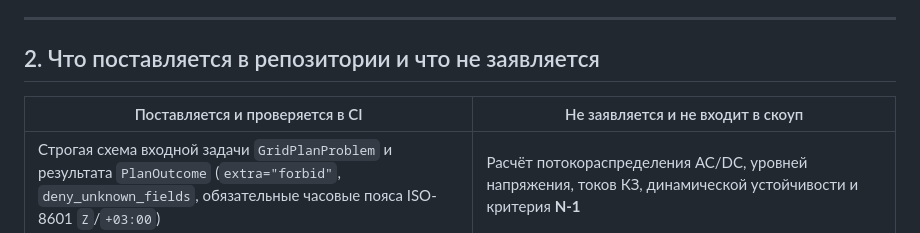
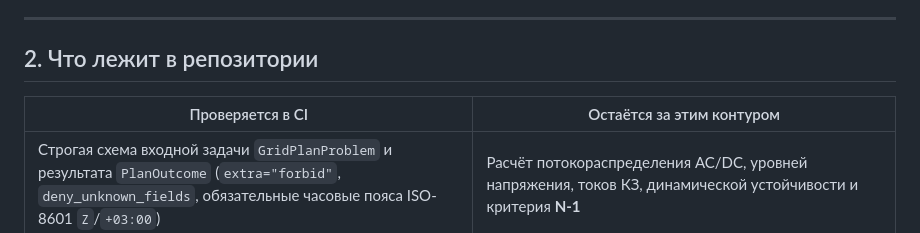
Before and after one commit to KonkovDV/SynAPS-GridPlan, a Markdown page: README.md, the part around one of its changes. GitHub-like rendering.

```diff
--- a/README.md
+++ b/README.md
@@ -103,9 +123,9 @@ flowchart LR
 
 ---
 
-## 2. Что поставляется в репозитории и что не заявляется
+## 2. Что лежит в репозитории
 
-| Поставляется и проверяется в CI | Не заявляется и не входит в скоуп |
+| Проверяется в CI | Остаётся за этим контуром |
 | --- | --- |
 | Строгая схема входной задачи `GridPlanProblem` и результата `PlanOutcome` (`extra="forbid"`, `deny_unknown_fields`, обязательные часовые пояса ISO-8601 `Z`/`+03:00`) | Расчёт потокораспределения AC/DC, уровней напряжения, токов КЗ, динамической устойчивости и критерия **N-1** |
 | Компилятор доменной задачи в `SynAPS` (`adapter.py`): календарь бригады, дробление длинной работы по сменам, переезды, линейные цепочки, заморозка слотов | Оптимизация или прямое моделирование показателей **SAIDI / SAIFI** как целевой функции |
```
Also changed, not shown: other parts of README.md (+29 -7 lines).
